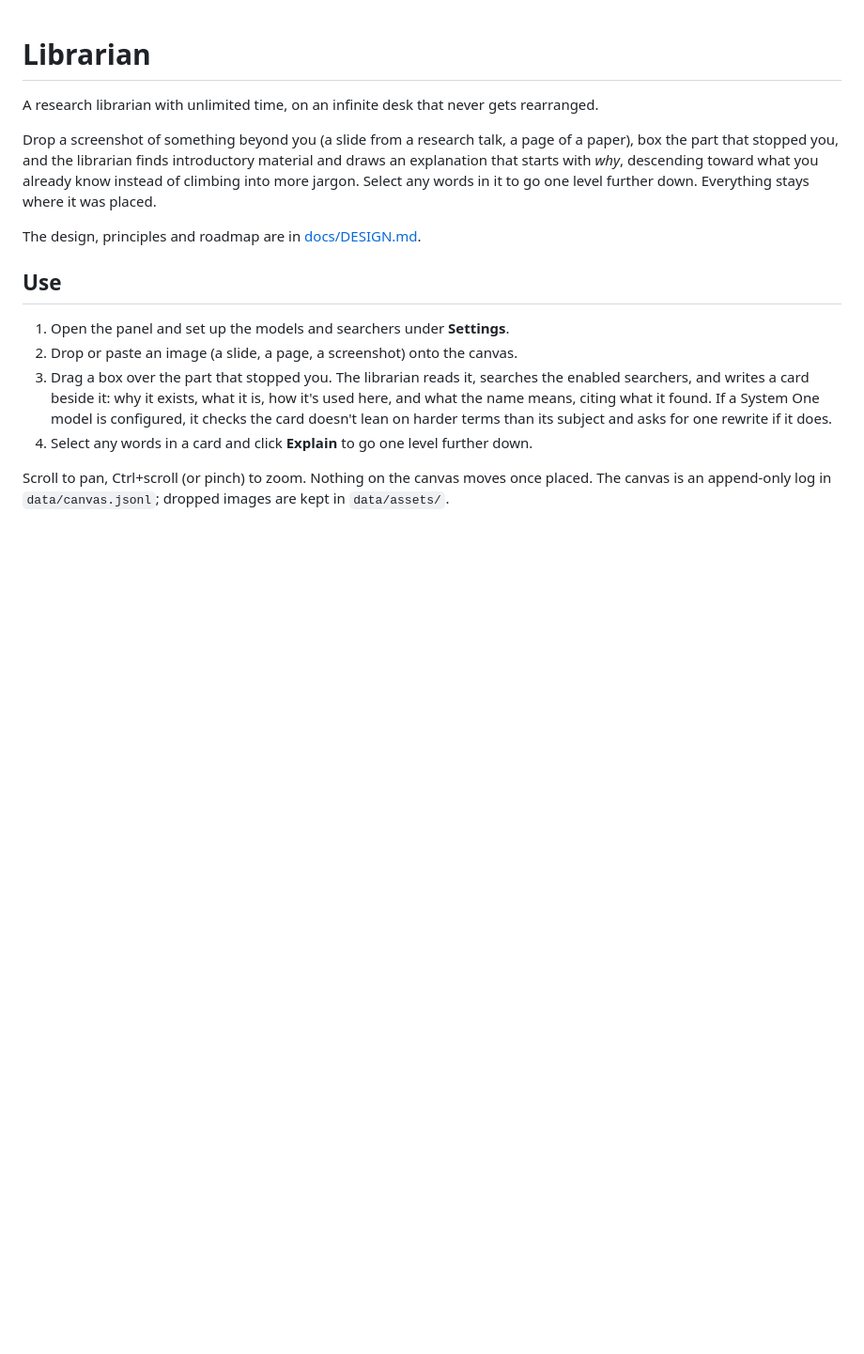
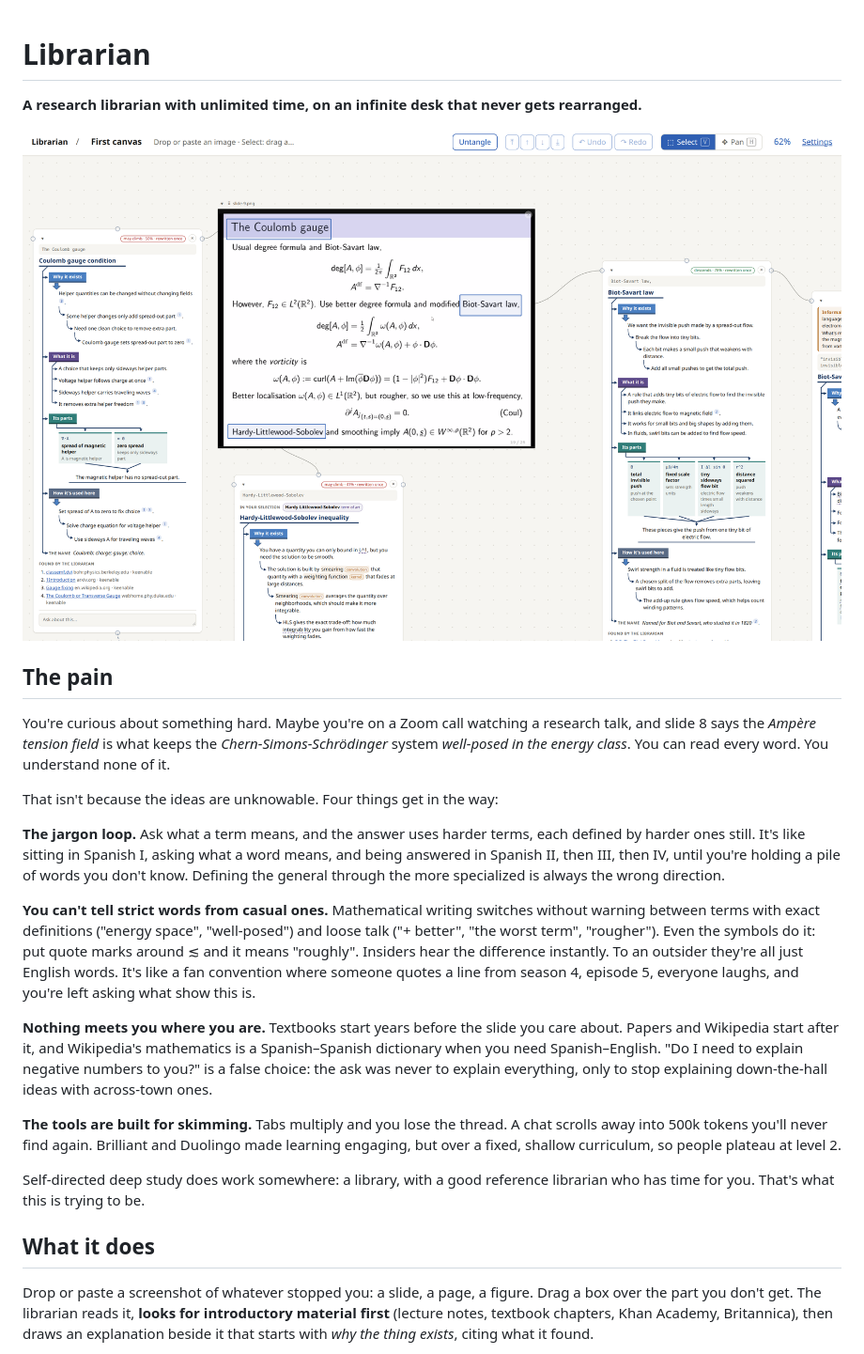
Before and after one commit to day50-dev/saseo, a Markdown page: README.md, the part around one of its changes. Shown at 94% size. Drawn GitHub-style; pictures changed too: docs/screenshots/overview.png (added); blank space fills up the shorter version.

```diff
--- a/README.md
+++ b/README.md
@@ -1,23 +1,26 @@
 # Librarian
 
-A research librarian with unlimited time, on an infinite desk that never gets rearranged.
+**A research librarian with unlimited time, on an infinite desk that never gets rearranged.**
 
-Drop a screenshot of something beyond you (a slide from a research talk, a page of a paper), box the
-part that stopped you, and the librarian finds introductory material and draws an explanation that
-starts with *why*, descending toward what you already know instead of climbing into more jargon.
-Select any words in it to go one level further down. Everything stays where it was placed.
+![A slide from a research talk with two boxed phrases, each explained by a card drawn as a diagram](docs/screenshots/overview.png)
 
-The design, principles and roadmap are in [docs/DESIGN.md](docs/DESIGN.md).
+## The pain
 
-## Use
+You're curious about something hard. Maybe you're on a Zoom call watching a research talk, and slide 8 says the *Ampère tension field* is what keeps the *Chern-Simons-Schrödinger* system *well-posed in the energy class*. You can read every word. You understand none of it.
 
-1. Open the panel and set up the models and searchers under **Settings**.
-2. Drop or paste an image (a slide, a page, a screenshot) onto the canvas.
-3. Drag a box over the part that stopped you. The librarian reads it, searches the enabled
-   searchers, and writes a card beside it: why it exists, what it is, how it's used here,
-   and what the name means, citing what it found. If a System One model is configured,
-   it checks the card doesn't lean on harder terms than its subject and asks for one rewrite if it does.
-4. Select any words in a card and click **Explain** to go one level further down.
+That isn't because the ideas are unknowable. Four things get in the way:
 
-Scroll to pan, Ctrl+scroll (or pinch) to zoom. Nothing on the canvas moves once placed.
-The canvas is an append-only log in `data/canvas.jsonl`; dropped images are kept in `data/assets/`.
+**The jargon loop.** Ask what a term means, and the answer uses harder terms, each defined by harder ones still. It's like sitting in Spanish I, asking what a word means, and being answered in Spanish II, then III, then IV, until you're holding a pile of words you don't know. Defining the general through the more specialized is always the wrong direction.
+
+**You can't tell strict words from casual ones.** Mathematical writing switches without warning between terms with exact definitions ("energy space", "well-posed") and loose talk ("+ better", "the worst term", "rougher"). Even the symbols do it: put quote marks around ≲ and it means "roughly". Insiders hear the difference instantly. To an outsider they're all just English words. It's like a fan convention where someone quotes a line from season 4, episode 5, everyone laughs, and you're left asking what show this is.
+
+**Nothing meets you where you are.** Textbooks start years before the slide you care about. Papers and Wikipedia start after it, and Wikipedia's mathematics is a Spanish–Spanish dictionary when you need Spanish–English. "Do I need to explain negative numbers to you?" is a false choice: the ask was never to explain everything, only to stop explaining down-the-hall ideas with across-town ones.
+
+**The tools are built for skimming.** Tabs multiply and you lose the thread. A chat scrolls away into 500k tokens you'll never find again. Brilliant and Duolingo made learning engaging, but over a fixed, shallow curriculum, so people plateau at level 2.
+
+Self-directed deep study does work somewhere: a library, with a good reference librarian who has time for you. That's what this is trying to be.
+
+## What it does
+
+Drop or paste a screenshot of whatever stopped you: a slide, a page, a figure. Drag a box over the part you don't get. The librarian reads it, **looks for introductory material first** (lecture notes, textbook chapters, Khan Academy, Britannica), then draws an explanation beside it that starts with *why the thing exists*, citing what it found.
+
```
Also changed, not shown: other parts of README.md (+51 -12 lines), docs/screenshots/conversation.png (added), docs/screenshots/register.png (added), docs/screenshots/relation.png (added), docs/screenshots/settings.png (added), docs/screenshots/terms.png (added).
